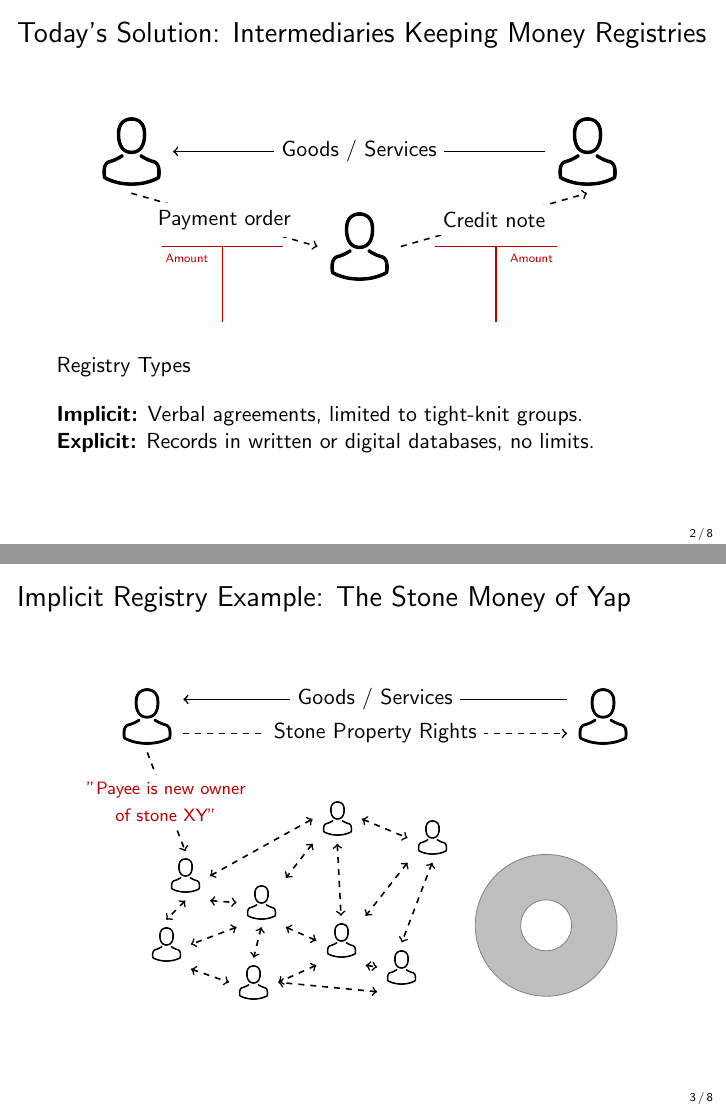
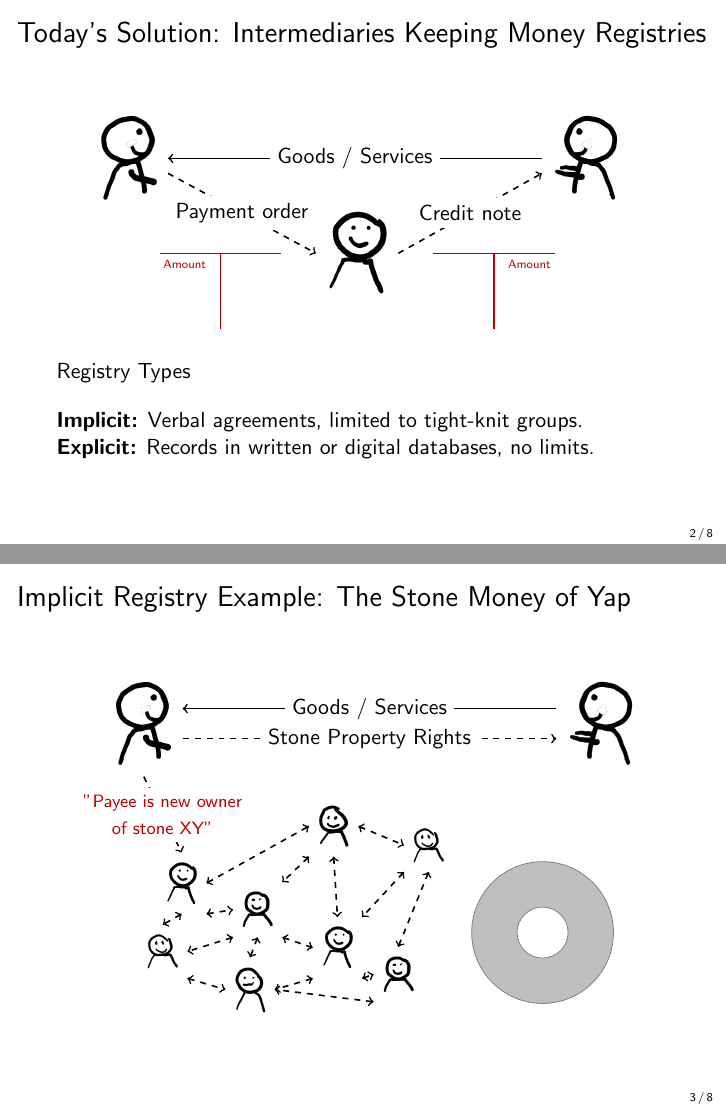
Before and after one commit to cifunibas/Bitcoin-Blockchain-Cryptoassets, LaTeX slides (slides/payment_systems.tex, which reads assets/figures/registry_payment.tex, assets/figures/yap_system.tex): pages 3 and 4 of 9, joined at a grey line. Compiled offline with pdfLaTeX; a LaTeX package or settings file that is missing is left out.

Commit message:
Replace avatars with stick figures
In order to align look and feel across slides

```diff
--- a/assets/figures/registry_payment.tex
+++ b/assets/figures/registry_payment.tex
@@ -2,22 +2,22 @@
 \begin{tikzpicture}[scale = 0.67]
 
 % Payee
-\node 			(payee) at (12,0) {\includegraphics[width = 1.2 cm]{../assets/images/avatar.png}};
+\node 			(payee) at (12,0) {\includegraphics[height = 1.6cm]{../assets/images/avatar_left.png}};
 
 
 % Payer
-\node 			(payer) at (0,0) {\includegraphics[width = 1.2 cm]{../assets/images/avatar.png}};
+\node 			(payer) at (0,0) {\includegraphics[height = 1.6cm]{../assets/images/avatar_right.png}};
 
 
 % Intermediary
-\node 			(intermediary) at (6,-2.5) {\includegraphics[width = 1.2 cm]{../assets/images/avatar.png}};
+\node 			(intermediary) at (6,-2.5) {\includegraphics[height = 1.6cm]{../assets/images/avatar_rand3.png}};
 
 
 % Goods vs. Money flow
-	\draw[->, thick, dashed]	(payer.south) -- (intermediary.west)
+	\draw[->, thick, dashed]	([yshift=1cm] payer.south east) -- (intermediary.west)
 						node[midway, fill=white] {Payment order};
 
-\draw[->, thick, dashed]	(intermediary.east) -- (payee.south)
+\draw[->, thick, dashed]	(intermediary.east) -- ([yshift=1cm] payee.south west)
 						node[midway, fill=white] {Credit note};
 
 	\draw[<-, thick]	(payer.east) -- (payee.west) node[midway, fill=white] {Goods / Services};
--- a/assets/figures/yap_system.tex
+++ b/assets/figures/yap_system.tex
@@ -20,23 +20,23 @@
 
 
 % Network
-	\node			(agenta) at (1,2.8) {\includegraphics[width = 0.6 cm]{../assets/images/avatar.png}};
-	\node 			(agentb) at (0.5,1) {\includegraphics[width = 0.6 cm]{../assets/images/avatar.png}};
-	\node 			(agentc) at (3,2.1) {\includegraphics[width = 0.6 cm]{../assets/images/avatar.png}};
-	\node 			(agentd) at (2.8,0) {\includegraphics[width = 0.6 cm]{../assets/images/avatar.png}};
-	\node 			(agente) at (5,4.3) {\includegraphics[width = 0.6 cm]{../assets/images/avatar.png}};
-	\node 			(agentf) at (5.1,1.1) {\includegraphics[width = 0.6 cm]{../assets/images/avatar.png}};
-	\node 			(agentg) at (7.5,3.8) {\includegraphics[width = 0.6 cm]{../assets/images/avatar.png}};
-	\node 			(agenth) at (6.7,0.4) {\includegraphics[width = 0.6 cm]{../assets/images/avatar.png}};
+	\node			(agenta) at (1,2.8) {\includegraphics[width = 0.6 cm]{../assets/images/avatar_rand3.png}};
+	\node 			(agentb) at (0.5,1) {\includegraphics[width = 0.6 cm]{../assets/images/avatar_rand4.png}};
+	\node 			(agentc) at (3,2.1) {\includegraphics[width = 0.6 cm]{../assets/images/avatar_rand5.png}};
+	\node 			(agentd) at (2.8,0) {\includegraphics[width = 0.6 cm]{../assets/images/avatar_rand1.png}};
+	\node 			(agente) at (5,4.3) {\includegraphics[width = 0.6 cm]{../assets/images/avatar_rand2.png}};
+	\node 			(agentf) at (5.1,1.1) {\includegraphics[width = 0.6 cm]{../assets/images/avatar_rand3.png}};
+	\node 			(agentg) at (7.5,3.8) {\includegraphics[width = 0.6 cm]{../assets/images/avatar_rand4.png}};
+	\node 			(agenth) at (6.7,0.4) {\includegraphics[width = 0.6 cm]{../assets/images/avatar_rand5.png}};
 
 
 % Goods vs. Money flow
 
-	\draw[->, thick, dashed]	([yshift=0.5cm]payer.south east) -- ([yshift=0.5cm]payee.south west) node[midway, fill=white] {Stone Property Rights};
+	\draw[->, thick, dashed]	([yshift=1cm]payer.south east) -- ([yshift=1cm]payee.south west) node[midway, fill=white] {Stone Property Rights};
 
 	\draw[->, thick, dashed]	(payer.south) -- (agenta.north) node[midway, fill=white, align = center, text = focus] {\footnotesize "Payee is new owner\\ \footnotesize of stone XY"};
 
-	\draw[<-, thick]		([yshift=-0.5cm]payer.north east) -- ([yshift=-0.5cm]payee.north west) node[midway, fill=white] {Goods / Services};
+	\draw[<-, thick]		([yshift=-1cm]payer.north east) -- ([yshift=-1cm]payee.north west) node[midway, fill=white] {Goods / Services};
 
 % Network flow
 
```
Also changed, not shown: assets/figures/cash_payment.tex (+4 -4 lines), assets/figures/ecash_payment.tex (+4 -4 lines), assets/figures/ol_payment_system.tex (+2 -2 lines), assets/images/avatar.png (deleted), assets/images/avatar_left.png (added), assets/images/avatar_rand1.png (added), assets/images/avatar_rand2.png (added), assets/images/avatar_rand3.png (added), assets/images/avatar_rand4.png (added), assets/images/avatar_rand5.png (added), assets/images/avatar_right.png (added), assets/figures/registry_payment.tex (11 more changed lines), assets/figures/yap_system.tex (4 more changed lines).
